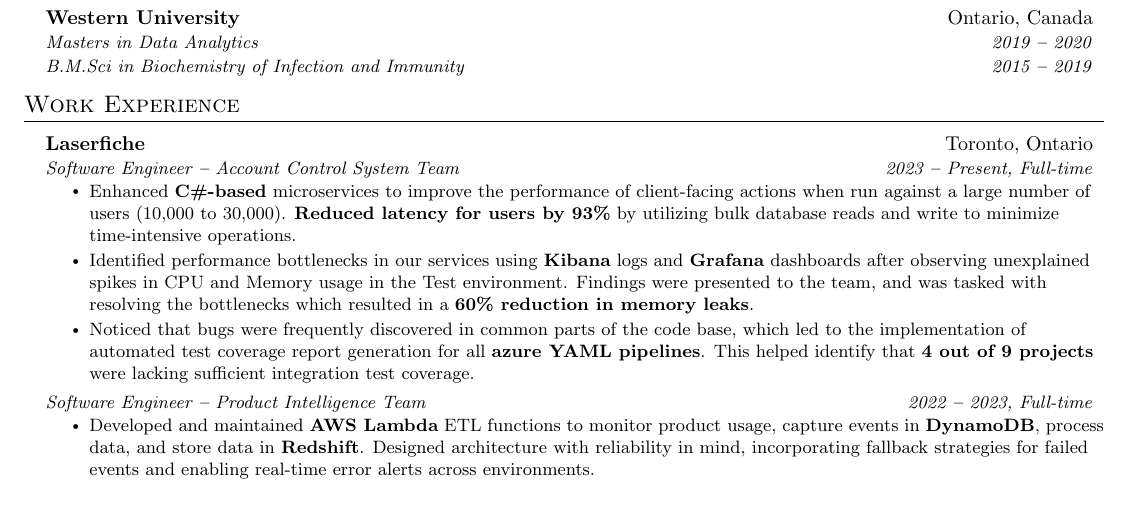
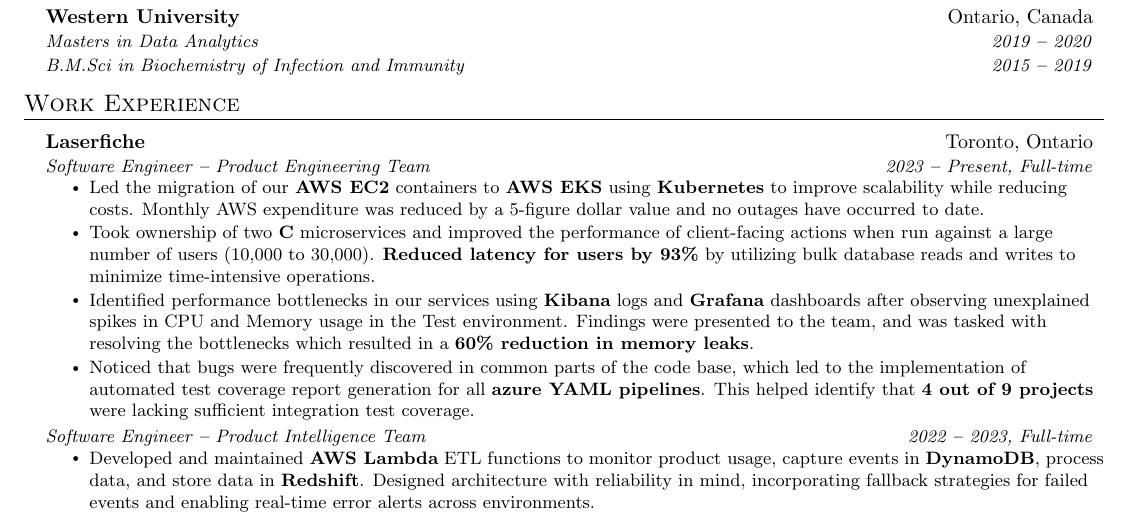
Before and after one commit to Jay2theWhy/JingYangFan-CV, a LaTeX document (main.tex): part of the page, cut so that both start at the same text. Compiled offline with pdfLaTeX.

Commit message:
new entry

```diff
--- a/main.tex
+++ b/main.tex
@@ -176,9 +176,10 @@
 
     \resumeSubheading
       {Laserfiche}{Toronto, Ontario}
-      {Software Engineer \textbf{--} Account Control System Team}{2023 \textbf{--} Present, Full-time}
+      {Software Engineer \textbf{--} Product Engineering Team}{2023 \textbf{--} Present, Full-time}
         \resumeItemListStart
-            \resumeItem{Enhanced \textbf{C\#-based} microservices to improve the performance of client-facing actions when run against a large number of users (10,000 to 30,000). \textbf{Reduced latency for users by 93\%} by utilizing bulk database reads and write to minimize time-intensive operations.}
+            \resumeItem{Led the migration of our \textbf{AWS EC2} containers to \textbf{AWS EKS} using \textbf{Kubernetes} to improve scalability while reducing costs. Monthly AWS expenditure was reduced by a 5-figure dollar value and no outages have occurred to date.}
+            \resumeItem{Took ownership of two \textbf{C#} microservices and improved the performance of client-facing actions when run against a large number of users (10,000 to 30,000). \textbf{Reduced latency for users by 93\%} by utilizing bulk database reads and writes to minimize time-intensive operations.}
             \resumeItem{Identified performance bottlenecks in our services using \textbf{Kibana} logs and \textbf{Grafana} dashboards after observing unexplained spikes in CPU and Memory usage in the Test environment. Findings were presented to the team, and was tasked with resolving the bottlenecks which resulted in a \textbf{60\% reduction in memory leaks}.}
             % \resumeItem{Implemented test coverage report generation in all \textbf{azure YAML pipelines} to help target projects that require more unit and/or integration testing. \textbf{4 out of 9 projects} were identified to be lacking the sufficient coverage of integration tests, so user stories were created to address these in the near future}
             \resumeItem{Noticed that bugs were frequently discovered in common parts of the code base, which led to the implementation of automated test coverage report generation for all \textbf{azure YAML pipelines}. This helped identify that \textbf{4 out of 9 projects} were lacking sufficient integration test coverage.}
```
